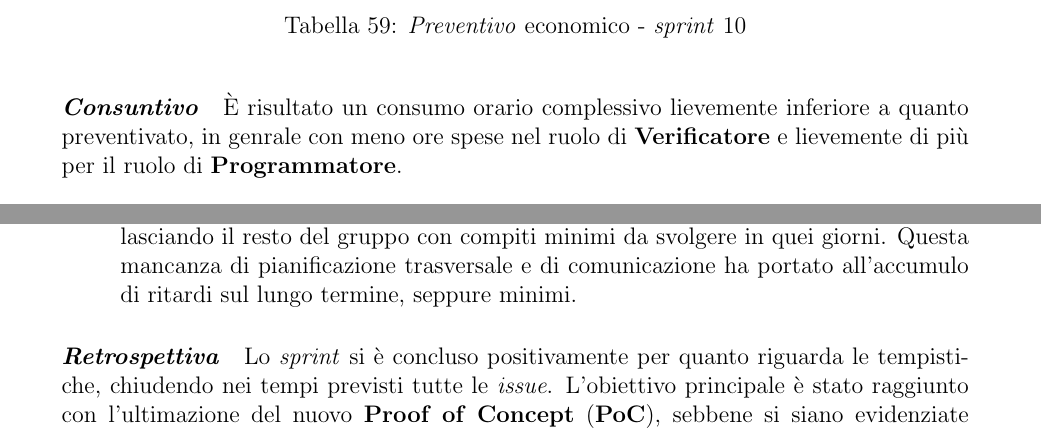
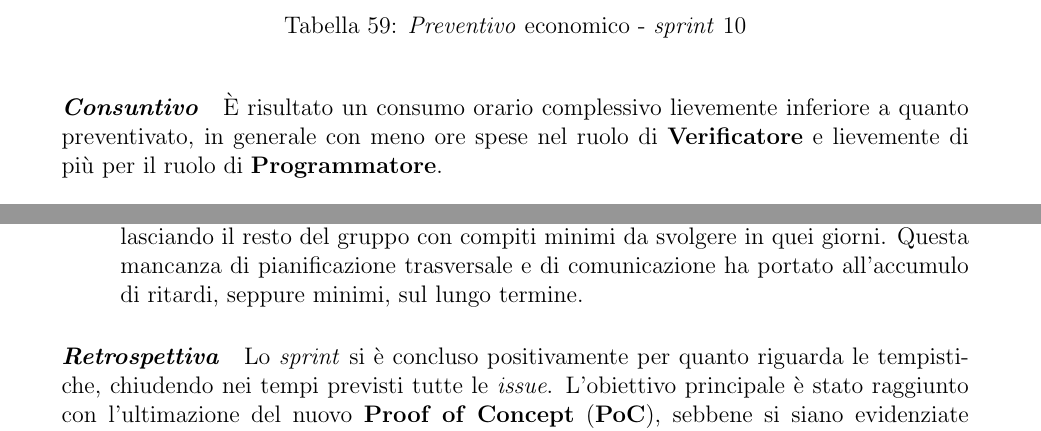
Before and after one commit to SkynetUniGroup/Code_Guardian, a LaTeX document (Documentazione/LaTeX/Piano di Progetto/Piano di Progetto.tex): two parts of pages 49 and 50 of 52, joined at a grey line, cut so that both start at the same text. Compiled offline with pdfLaTeX.

Commit message:
Fix typo PdP

```diff
--- a/Documentazione/LaTeX/Piano di Progetto/Piano di Progetto.tex
+++ b/Documentazione/LaTeX/Piano di Progetto/Piano di Progetto.tex
@@ -2222,7 +2222,7 @@ Le risorse economiche previste per lo \textit{sprint} sono:
 
 
 \paragraph{\textit{Consuntivo}}
-È risultato un consumo orario complessivo lievemente inferiore a quanto preventivato, in genrale con meno ore spese nel ruolo di \textbf{Verificatore} e lievemente di più per il ruolo di \textbf{Programmatore}.
+È risultato un consumo orario complessivo lievemente inferiore a quanto preventivato, in generale con meno ore spese nel ruolo di \textbf{Verificatore} e lievemente di più per il ruolo di \textbf{Programmatore}.
 
 \begin{table}[H]
     \centering
@@ -2273,7 +2273,7 @@ Le risorse economiche utilizzate durante lo \textit{sprint} sono:
 
 \paragraph{Analisi dei rischi occorsi}
 \begin{itemize}
-    \item \textbf{Scarsa Pianificazione (RO1) e Comunicazione Interna Inefficace (RO2):} Durante lo svolgimento dello \textit{sprint}, l'organizzazione iniziale ha visto impegnati a pieno regime solo i membri assegnati ai ruoli di progettazione e poi di codifica, lasciando il resto del gruppo con compiti minimi da svolgere in quei giorni. Questa mancanza di pianificazione trasversale e di comunicazione ha portato all'accumulo di ritardi sul lungo termine, seppure minimi.
+    \item \textbf{Scarsa Pianificazione (RO1) e Comunicazione Interna Inefficace (RO2):} Durante lo svolgimento dello \textit{sprint}, l'organizzazione iniziale ha visto impegnati a pieno regime solo i membri assegnati ai ruoli di progettazione e poi di codifica, lasciando il resto del gruppo con compiti minimi da svolgere in quei giorni. Questa mancanza di pianificazione trasversale e di comunicazione ha portato all'accumulo di ritardi, seppure minimi, sul lungo termine.
 \end{itemize}
 
 \paragraph{\textit{Retrospettiva}} Lo \textit{sprint} si è concluso positivamente per quanto riguarda le tempistiche, chiudendo nei tempi previsti tutte le \textit{issue}. L'obiettivo principale è stato raggiunto con l'ultimazione del nuovo \textbf{Proof of Concept} (\textbf{PoC}), sebbene si siano evidenziate nuovamente delle lacune organizzative interne che andranno corrette immediatamente.
```
